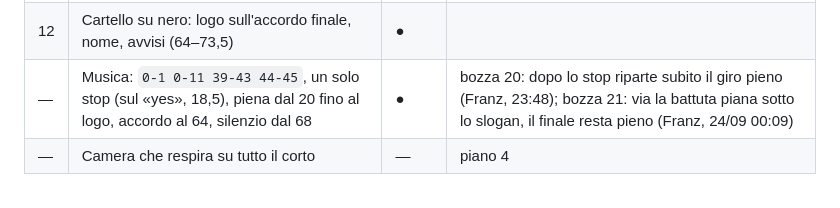
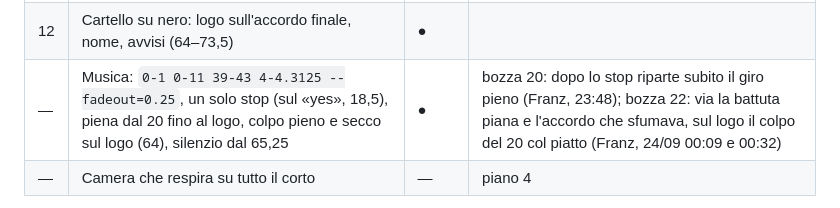
Before and after one commit to frsorrentino/claude-master-watch, a Markdown page: docs/plans/2026-09-23-film-corto-avanzamento.md, the part around one of its changes. Drawn GitHub-style.

```diff
--- a/docs/plans/2026-09-23-film-corto-avanzamento.md
+++ b/docs/plans/2026-09-23-film-corto-avanzamento.md
@@ -16,7 +16,7 @@ Si aggiorna a ogni bozza. ✓ approvata da Franz · ◐ approvata, da ricontroll
 | 10 | Context (56–58), poi il quarto blink che si chiude sul nero | ● | bozza 17: via la tapparella (Franz, 22:49: «palpebre sul nero») |
 | 11 | Slogan «Claude Code, on your wrist.» su nero (58–64) | ● | bozza 19: «Claude Code,» subito dopo il blink, pausa, «on your wrist.» al 60 sul finale piano |
 | 12 | Cartello su nero: logo sull'accordo finale, nome, avvisi (64–73,5) | ● | |
-| — | Musica: `0-1 0-11 39-43 44-45`, un solo stop (sul «yes», 18,5), piena dal 20 fino al logo, accordo al 64, silenzio dal 68 | ● | bozza 20: dopo lo stop riparte subito il giro pieno (Franz, 23:48); bozza 21: via la battuta piana sotto lo slogan, il finale resta pieno (Franz, 24/09 00:09) |
+| — | Musica: `0-1 0-11 39-43 4-4.3125 --fadeout=0.25`, un solo stop (sul «yes», 18,5), piena dal 20 fino al logo, colpo pieno e secco sul logo (64), silenzio dal 65,25 | ● | bozza 20: dopo lo stop riparte subito il giro pieno (Franz, 23:48); bozza 22: via la battuta piana e l'accordo che sfumava, sul logo il colpo del 20 col piatto (Franz, 24/09 00:09 e 00:32) |
 | — | Camera che respira su tutto il corto | — | piano 4 |
 
 **Piano 3 (struttura):** fatto; bozza 8 consegnata il 23/09 alle 18:05 e giudicata da Franz la sera stessa (le note sono in questa lista).
```
Also changed, not shown: other parts of docs/plans/2026-09-23-film-corto-avanzamento.md (+1 -1 lines).
